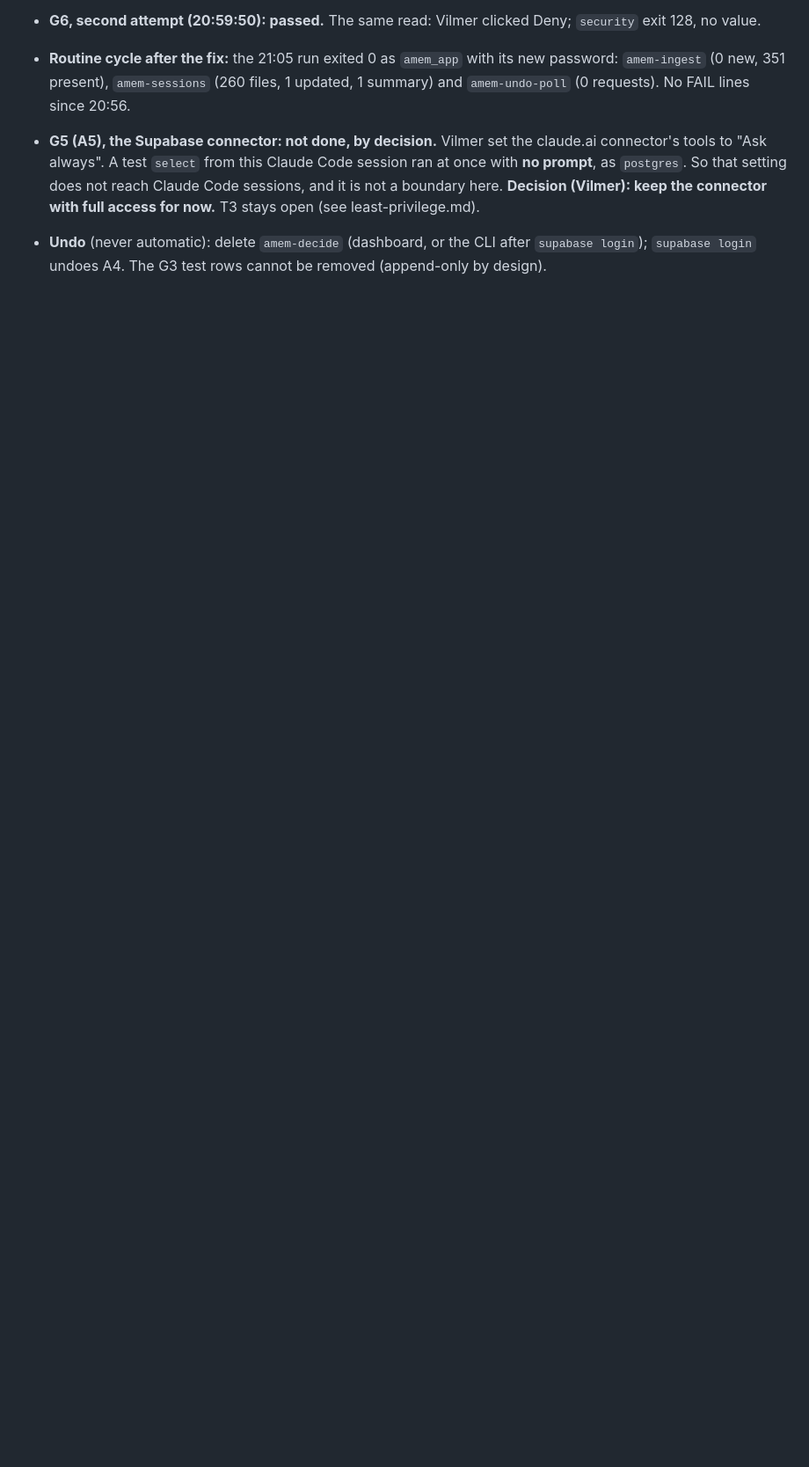
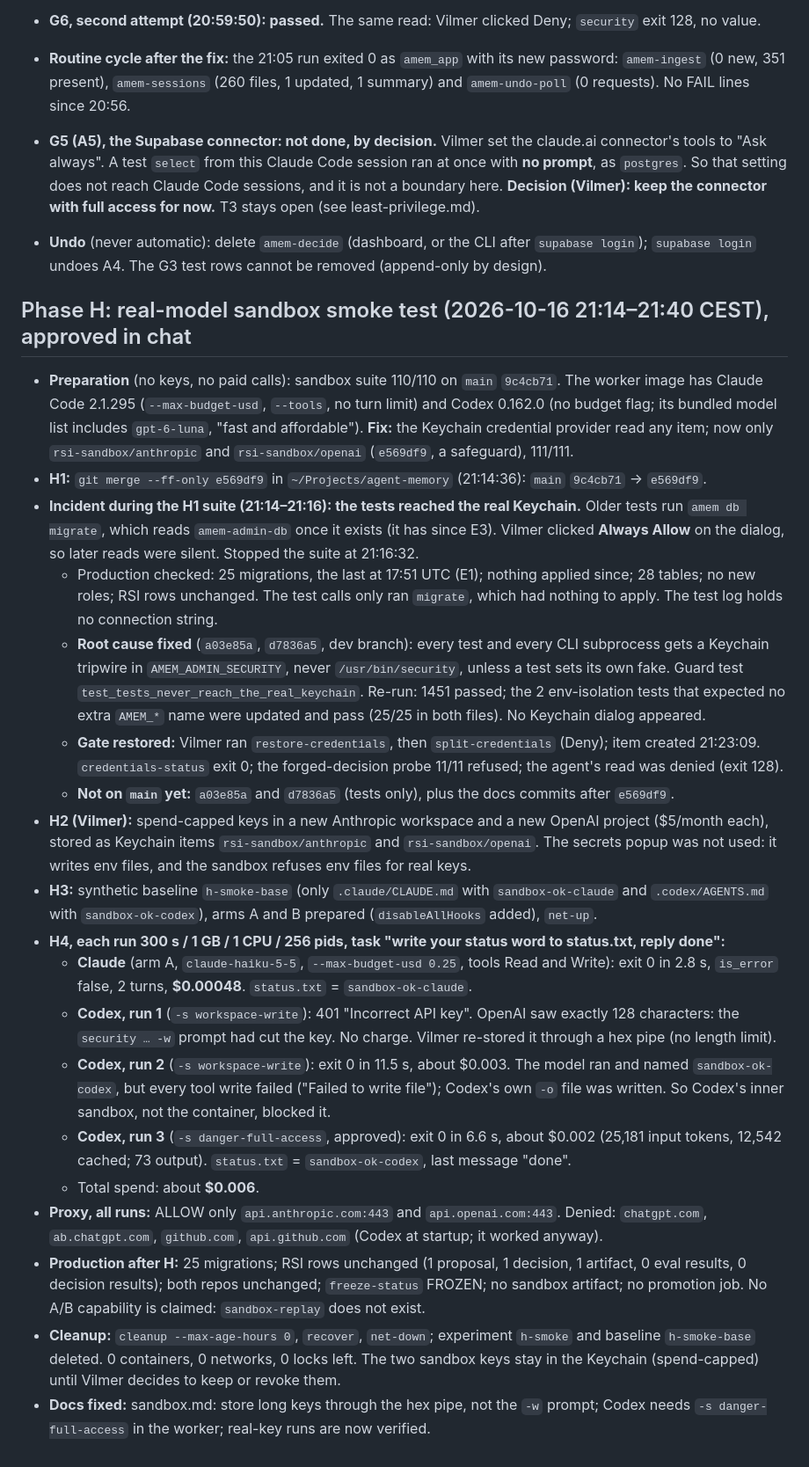
Before and after one commit to vilmerfrost/agent-memory, a Markdown page: docs/rsi/activation-log.md, the part around the change. Shown at 88% size. GitHub-like rendering; blank space fills up the shorter version.

Commit message:
docs(rsi): Phase H real-model sandbox smoke test (Claude and Codex verified); test Keychain incident and fix
Co-Authored-By: Claude Opus 5.5 <noreply@anthropic.com>

```diff
--- a/docs/rsi/activation-log.md
+++ b/docs/rsi/activation-log.md
@@ -367,3 +367,50 @@ Option A (Vilmer): terminal-only Apply. The phone gets Reject only. No TOTP secr
   keep the connector with full access for now.** T3 stays open (see least-privilege.md).
 - **Undo** (never automatic): delete `amem-decide` (dashboard, or the CLI after `supabase login`); `supabase login`
   undoes A4. The G3 test rows cannot be removed (append-only by design).
+
+## Phase H: real-model sandbox smoke test (2026-10-16 21:14–21:40 CEST), approved in chat
+
+- **Preparation** (no keys, no paid calls): sandbox suite 110/110 on `main` `9c4cb71`. The worker image has
+  Claude Code 2.1.295 (`--max-budget-usd`, `--tools`, no turn limit) and Codex 0.162.0 (no budget flag; its
+  bundled model list includes `gpt-6-luna`, "fast and affordable"). **Fix:** the Keychain credential provider
+  read any item; now only `rsi-sandbox/anthropic` and `rsi-sandbox/openai` (`e569df9`, a safeguard), 111/111.
+- **H1:** `git merge --ff-only e569df9` in `~/Projects/agent-memory` (21:14:36): `main` `9c4cb71` → `e569df9`.
+- **Incident during the H1 suite (21:14–21:16): the tests reached the real Keychain.** Older tests run
+  `amem db migrate`, which reads `amem-admin-db` once it exists (it has since E3). Vilmer clicked
+  **Always Allow** on the dialog, so later reads were silent. Stopped the suite at 21:16:32.
+  - Production checked: 25 migrations, the last at 17:51 UTC (E1); nothing applied since; 28 tables; no new
+    roles; RSI rows unchanged. The test calls only ran `migrate`, which had nothing to apply. The test log holds
+    no connection string.
+  - **Root cause fixed** (`a03e85a`, `d7836a5`, dev branch): every test and every CLI subprocess gets a Keychain
+    tripwire in `AMEM_ADMIN_SECURITY`, never `/usr/bin/security`, unless a test sets its own fake. Guard test
+    `test_tests_never_reach_the_real_keychain`. Re-run: 1451 passed; the 2 env-isolation tests that expected no
+    extra `AMEM_*` name were updated and pass (25/25 in both files). No Keychain dialog appeared.
+  - **Gate restored:** Vilmer ran `restore-credentials`, then `split-credentials` (Deny); item created 21:23:09.
+    `credentials-status` exit 0; the forged-decision probe 11/11 refused; the agent's read was denied (exit 128).
+  - **Not on `main` yet:** `a03e85a` and `d7836a5` (tests only), plus the docs commits after `e569df9`.
+- **H2 (Vilmer):** spend-capped keys in a new Anthropic workspace and a new OpenAI project ($5/month each),
+  stored as Keychain items `rsi-sandbox/anthropic` and `rsi-sandbox/openai`. The secrets popup was not used:
+  it writes env files, and the sandbox refuses env files for real keys.
+- **H3:** synthetic baseline `h-smoke-base` (only `.claude/CLAUDE.md` with `sandbox-ok-claude` and
+  `.codex/AGENTS.md` with `sandbox-ok-codex`), arms A and B prepared (`disableAllHooks` added), `net-up`.
+- **H4, each run 300 s / 1 GB / 1 CPU / 256 pids, task "write your status word to status.txt, reply done":**
+  - **Claude** (arm A, `claude-haiku-5-5`, `--max-budget-usd 0.25`, tools Read and Write): exit 0 in 2.8 s,
+    `is_error` false, 2 turns, **$0.00048**. `status.txt` = `sandbox-ok-claude`.
+  - **Codex, run 1** (`-s workspace-write`): 401 "Incorrect API key". OpenAI saw exactly 128 characters: the
+    `security … -w` prompt had cut the key. No charge. Vilmer re-stored it through a hex pipe (no length limit).
+  - **Codex, run 2** (`-s workspace-write`): exit 0 in 11.5 s, about $0.003. The model ran and named
+    `sandbox-ok-codex`, but every tool write failed ("Failed to write file"); Codex's own `-o` file was written.
+    So Codex's inner sandbox, not the container, blocked it.
+  - **Codex, run 3** (`-s danger-full-access`, approved): exit 0 in 6.6 s, about $0.002 (25,181 input tokens,
+    12,542 cached; 73 output). `status.txt` = `sandbox-ok-codex`, last message "done".
+  - Total spend: about **$0.006**.
+- **Proxy, all runs:** ALLOW only `api.anthropic.com:443` and `api.openai.com:443`. Denied: `chatgpt.com`,
+  `ab.chatgpt.com`, `github.com`, `api.github.com` (Codex at startup; it worked anyway).
+- **Production after H:** 25 migrations; RSI rows unchanged (1 proposal, 1 decision, 1 artifact, 0 eval
+  results, 0 decision results); both repos unchanged; `freeze-status` FROZEN; no sandbox artifact; no
+  promotion job. No A/B capability is claimed: `sandbox-replay` does not exist.
+- **Cleanup:** `cleanup --max-age-hours 0`, `recover`, `net-down`; experiment `h-smoke` and baseline
+  `h-smoke-base` deleted. 0 containers, 0 networks, 0 locks left. The two sandbox keys stay in the Keychain
+  (spend-capped) until Vilmer decides to keep or revoke them.
+- **Docs fixed:** sandbox.md: store long keys through the hex pipe, not the `-w` prompt; Codex needs
+  `-s danger-full-access` in the worker; real-key runs are now verified.
```
Also changed, not shown: docs/sandbox.md (+24 -10 lines).
